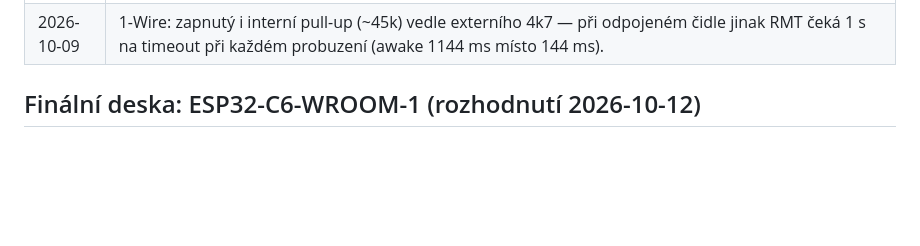
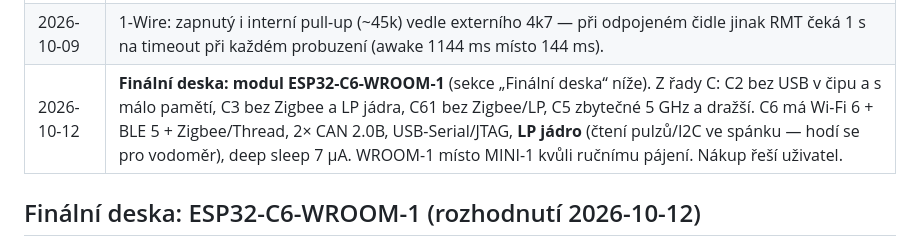
Before and after one commit to barkingbunny/vodomer-teplomer, a Markdown page: zadani.md, the part around the change. GitHub-like rendering; blank space fills up the shorter version.

Commit message:
Decision log: modul ESP32-C6-WROOM-1 (porovnani rady C)
Co-Authored-By: Claude Fable 5.1 <noreply@anthropic.com>

```diff
--- a/zadani.md
+++ b/zadani.md
@@ -97,6 +97,7 @@ přepsat ho v `.env` a přeflashovat.
 | 2026-10-09 | Ladění: místo UART příkazů `S`/`P` tlačítko na obrazovce (sync teď). Specifika ESP8266 (RF reboot, vyrovnávací spánek, CM4 programátor, simulátor) se nepřenášejí. |
 | 2026-10-09 | **Webová nástěnka:** druhá stránka https://js-storage.github.io/home-temperature/vodomer/ (repo `js-storage/home-temperature`, složka `vodomer/`, kanál 3529108, baterie z field7). Původní nástěnka beze změny, odkaz v README jako druhý. Lokální klon `C:\workspace\mine\home-temperature`. **Aktualizace:** hlavní místo je od teď `docs/index.html` v tomto repu (https://barkingbunny.github.io/vodomer-teplomer/), kopie v `home-temperature/vodomer/` se dočasně udržuje a časem smaže. |
 | 2026-10-09 | 1-Wire: zapnutý i interní pull-up (~45k) vedle externího 4k7 — při odpojeném čidle jinak RMT čeká 1 s na timeout při každém probuzení (awake 1144 ms místo 144 ms). |
+| 2026-10-12 | **Finální deska: modul ESP32-C6-WROOM-1** (sekce „Finální deska“ níže). Z řady C: C2 bez USB v čipu a s málo pamětí, C3 bez Zigbee a LP jádra, C61 bez Zigbee/LP, C5 zbytečné 5 GHz a dražší. C6 má Wi-Fi 6 + BLE 5 + Zigbee/Thread, 2× CAN 2.0B, USB-Serial/JTAG, **LP jádro** (čtení pulzů/I2C ve spánku — hodí se pro vodoměr), deep sleep 7 µA. WROOM-1 místo MINI-1 kvůli ručnímu pájení. Nákup řeší uživatel. |
 
 ## Finální deska: ESP32-C6-WROOM-1 (rozhodnutí 2026-10-12)
 
```
